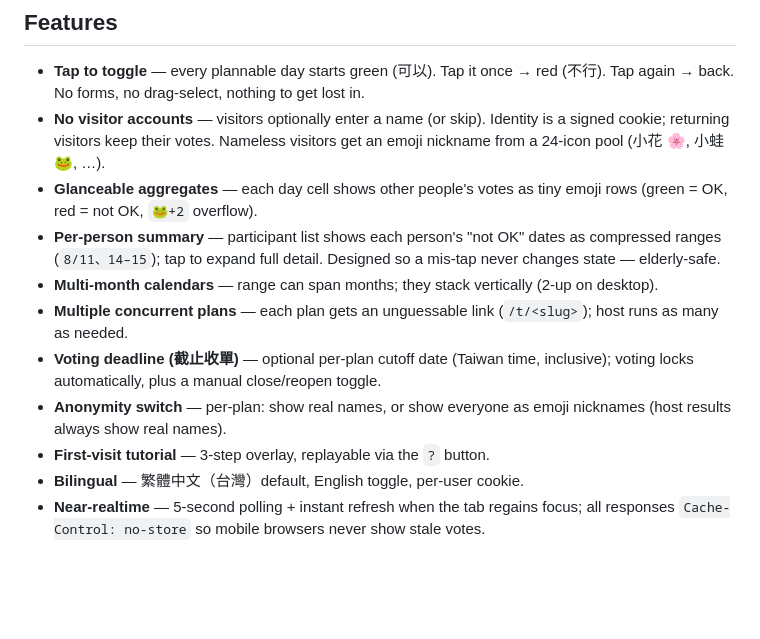
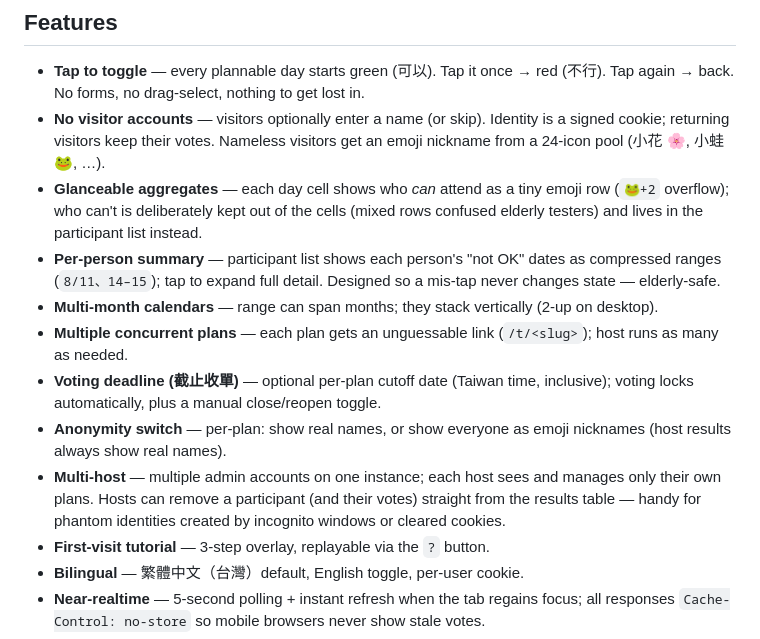
Before and after one commit to Hydr0neFN/tourplan, a Markdown page: README.md, the part around the change. GitHub-like rendering; blank space fills up the shorter version.

Commit message:
README: document multi-host ownership, participant removal, yes-only cells
Co-Authored-By: Claude Fable 5 <noreply@anthropic.com>

```diff
--- a/README.md
+++ b/README.md
@@ -10,12 +10,13 @@ Think Doodle/When2meet, but: reversed defaults (every day starts as *available*,
 
 - **Tap to toggle** — every plannable day starts green (可以). Tap it once → red (不行). Tap again → back. No forms, no drag-select, nothing to get lost in.
 - **No visitor accounts** — visitors optionally enter a name (or skip). Identity is a signed cookie; returning visitors keep their votes. Nameless visitors get an emoji nickname from a 24-icon pool (小花 🌸, 小蛙 🐸, …).
-- **Glanceable aggregates** — each day cell shows other people's votes as tiny emoji rows (green = OK, red = not OK, `🐸+2` overflow).
+- **Glanceable aggregates** — each day cell shows who *can* attend as a tiny emoji row (`🐸+2` overflow); who can't is deliberately kept out of the cells (mixed rows confused elderly testers) and lives in the participant list instead.
 - **Per-person summary** — participant list shows each person's "not OK" dates as compressed ranges (`8/11、14–15`); tap to expand full detail. Designed so a mis-tap never changes state — elderly-safe.
 - **Multi-month calendars** — range can span months; they stack vertically (2-up on desktop).
 - **Multiple concurrent plans** — each plan gets an unguessable link (`/t/<slug>`); host runs as many as needed.
 - **Voting deadline (截止收單)** — optional per-plan cutoff date (Taiwan time, inclusive); voting locks automatically, plus a manual close/reopen toggle.
 - **Anonymity switch** — per-plan: show real names, or show everyone as emoji nicknames (host results always show real names).
+- **Multi-host** — multiple admin accounts on one instance; each host sees and manages only their own plans. Hosts can remove a participant (and their votes) straight from the results table — handy for phantom identities created by incognito windows or cleared cookies.
 - **First-visit tutorial** — 3-step overlay, replayable via the `?` button.
 - **Bilingual** — 繁體中文（台灣）default, English toggle, per-user cookie.
 - **Near-realtime** — 5-second polling + instant refresh when the tab regains focus; all responses `Cache-Control: no-store` so mobile browsers never show stale votes.
```
